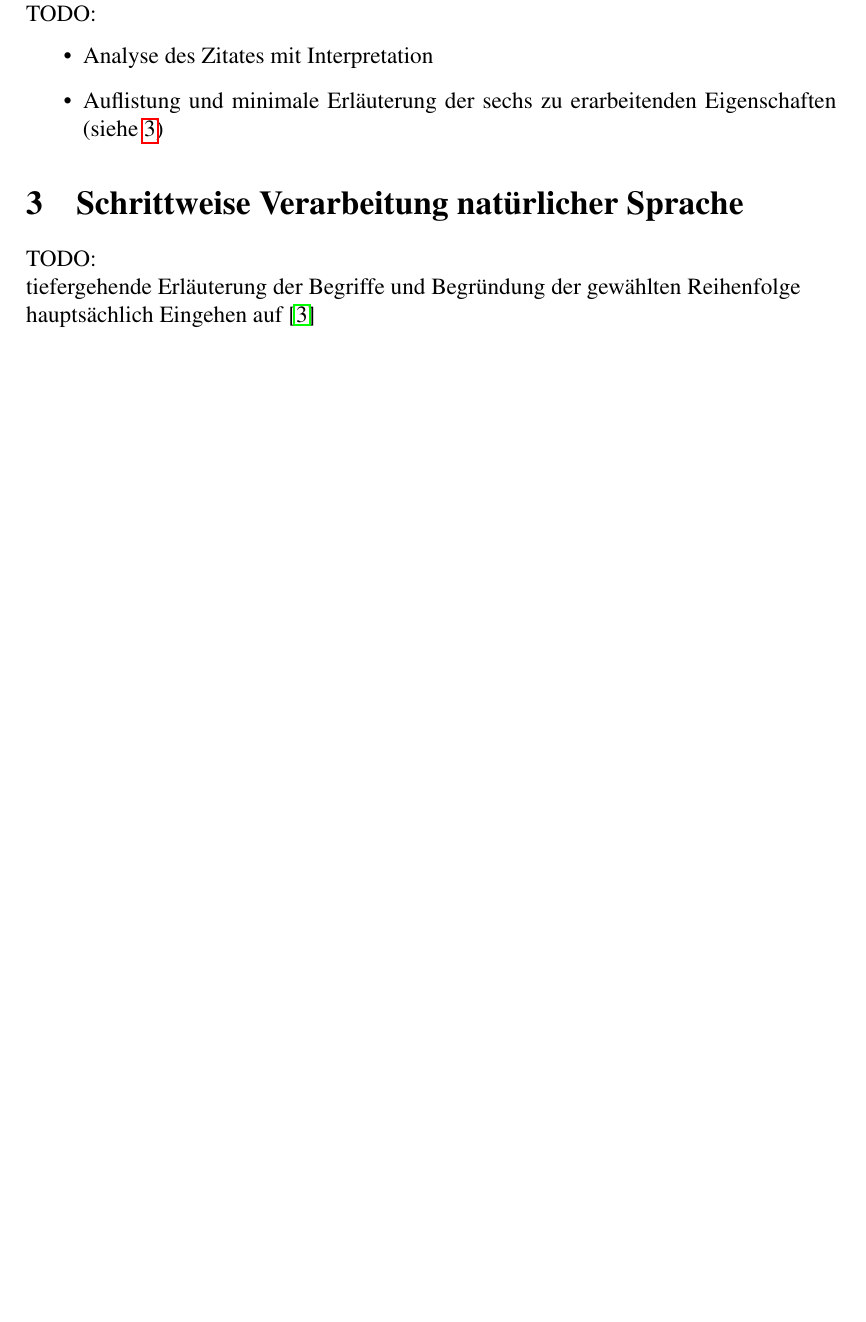
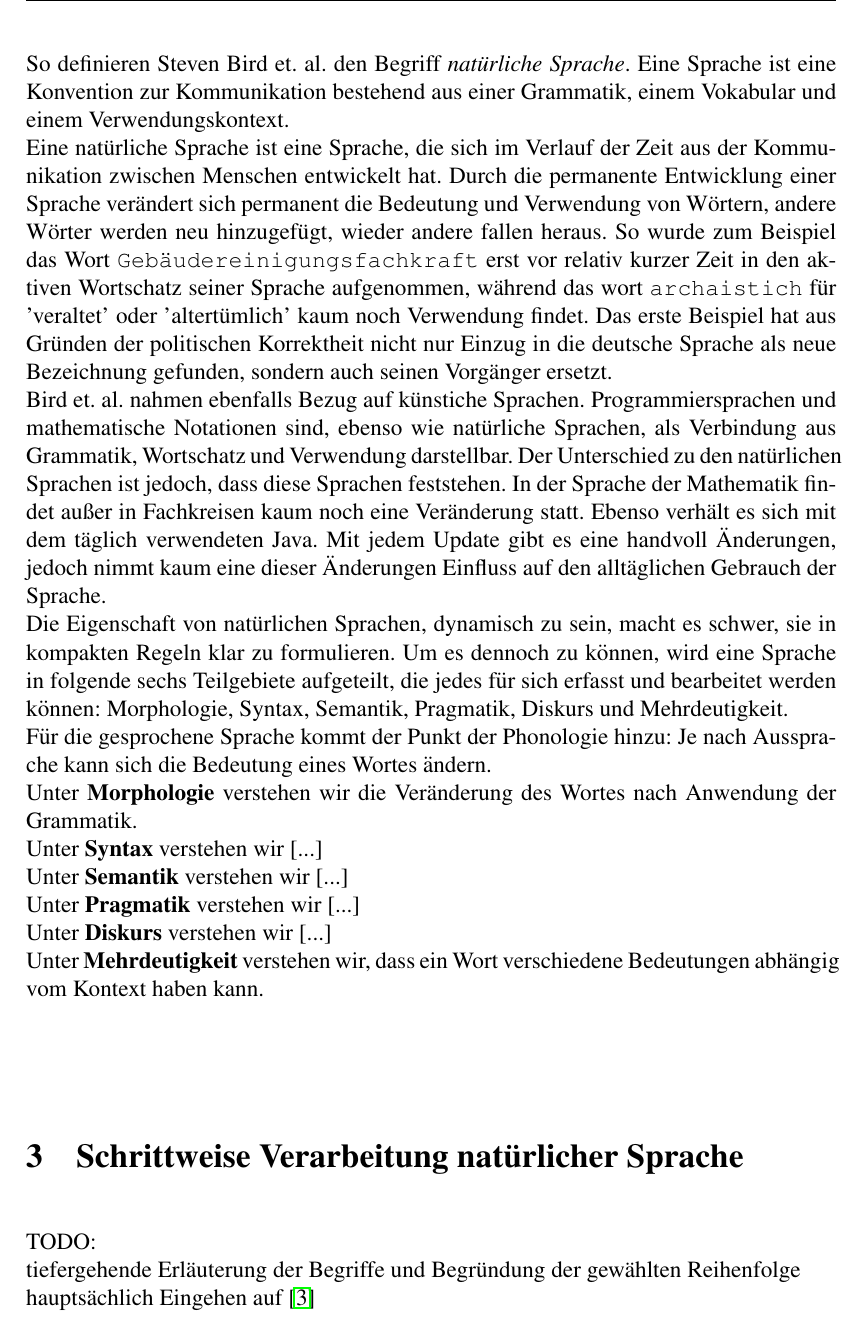
Before and after one commit to PhilippTeichert/Homework, a LaTeX document (Pros_KI/Pros_speechprocessing_v1.tex): part of page 6 of 9 before the commit and part of page 6 of 10 after it, cut at the place of the change, the shorter picture padded with empty space. Compiled offline with pdfLaTeX.

Commit message:
started work on part 2

```diff
--- a/Pros_KI/Pros_speechprocessing_v1.tex
+++ b/Pros_KI/Pros_speechprocessing_v1.tex
@@ -273,12 +273,28 @@ Was gestrichen wird, sollte der Text zu lang werden (in dieser Reihenfolge, ggf.
 \textit{„By 'natural language' we mean a language that is used for everyday communication by humans; languages such as English, Hindi, or Portuguese.
         In contrast to artificial languages such as programming languages and mathematical notations, natural languages have evolved as they pass from generation to generation.
         and are hard to pin down with explicit rules.“} \cite{Bird2009}\\
-TODO:
-\begin{itemize}
-    \item Analyse des Zitates mit Interpretation
-    \item Auflistung und minimale Erläuterung der sechs zu erarbeitenden Eigenschaften (siehe \ref{sec:meth})
-\end{itemize}
-
+So definieren Steven Bird et. al. den Begriff \textit{natürliche Sprache}.
+Eine Sprache ist eine Konvention zur Kommunikation bestehend aus einer Grammatik, einem Vokabular und einem Verwendungskontext. \\
+Eine natürliche Sprache ist eine Sprache, die sich im Verlauf der Zeit aus der Kommunikation zwischen Menschen entwickelt hat.
+Durch die permanente Entwicklung einer Sprache verändert sich permanent die Bedeutung und Verwendung von Wörtern, andere Wörter werden neu hinzugefügt, wieder andere fallen heraus.
+So wurde zum Beispiel das Wort \texttt{Gebäudereinigungsfachkraft} erst vor relativ kurzer Zeit in den aktiven Wortschatz seiner Sprache aufgenommen, während das wort \texttt{archaistich} für 'veraltet' oder 'altertümlich' kaum noch Verwendung findet.
+Das erste Beispiel hat aus Gründen der politischen Korrektheit nicht nur Einzug in die deutsche Sprache als neue Bezeichnung gefunden, sondern auch seinen Vorgänger ersetzt.\\
+Bird et. al. nahmen ebenfalls Bezug auf künstiche Sprachen.
+Programmiersprachen und mathematische Notationen sind, ebenso wie natürliche Sprachen, als Verbindung aus Grammatik, Wortschatz und Verwendung darstellbar.
+Der Unterschied zu den natürlichen Sprachen ist jedoch, dass diese Sprachen feststehen.
+In der Sprache der Mathematik findet außer in Fachkreisen kaum noch eine Veränderung statt.
+Ebenso verhält es sich mit dem täglich verwendeten Java.
+Mit jedem Update gibt es eine handvoll Änderungen, jedoch nimmt kaum eine dieser Änderungen Einfluss auf den alltäglichen Gebrauch der Sprache.\\
+Die Eigenschaft von natürlichen Sprachen, dynamisch zu sein, macht es schwer, sie in kompakten Regeln klar zu formulieren.
+Um es dennoch zu können, wird eine Sprache in folgende sechs Teilgebiete aufgeteilt, die jedes für sich erfasst und bearbeitet werden können:
+Morphologie, Syntax, Semantik, Pragmatik, Diskurs und Mehrdeutigkeit.\\
+Für die gesprochene Sprache kommt der Punkt der Phonologie hinzu: Je nach Aussprache kann sich die Bedeutung eines Wortes ändern.\\
+Unter \textbf{Morphologie} verstehen wir die Veränderung des Wortes nach Anwendung der Grammatik. \\
+Unter \textbf{Syntax} verstehen wir [...]\\
+Unter \textbf{Semantik} verstehen wir [...]\\
+Unter \textbf{Pragmatik} verstehen wir [...]\\
+Unter \textbf{Diskurs} verstehen wir [...]\\
+Unter \textbf{Mehrdeutigkeit} verstehen wir, dass ein Wort verschiedene Bedeutungen abhängig vom Kontext haben kann.
 \section{Schrittweise Verarbeitung natürlicher Sprache}
 \label{sec:meth}
 TODO:\\
```
Also changed, not shown: Pros_KI/Pros_speechprocessing_v1.pdf, 5 other files.
